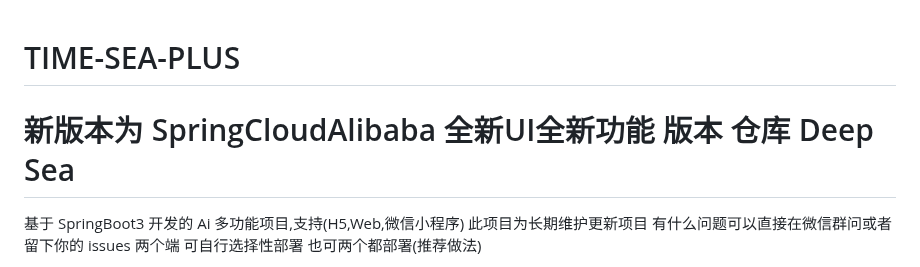
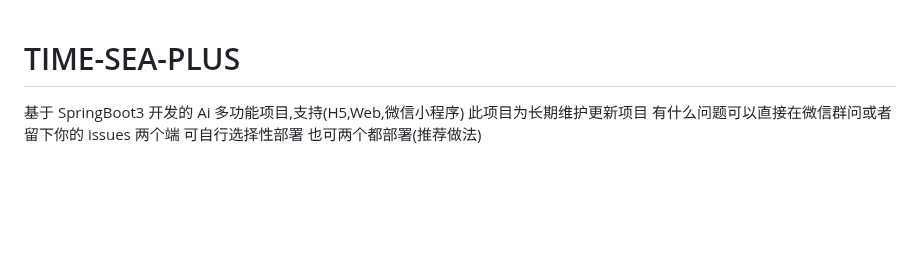
Before and after one commit to dulaiduwang003/TIME-SEA-chatgpt, a Markdown page: README.md, the part around the change. Drawn GitHub-style; blank space fills up the shorter version.

Commit message:
更新说明

```diff
--- a/README.md
+++ b/README.md
@@ -1,7 +1,4 @@
 # TIME-SEA-PLUS
-
-# 新版本为 SpringCloudAlibaba 全新UI全新功能 版本 仓库 Deep Sea
-
 基于 SpringBoot3 开发的 Ai 多功能项目,支持(H5,Web,微信小程序) 此项目为长期维护更新项目 有什么问题可以直接在微信群问或者留下你的 issues
 两个端 可自行选择性部署 也可两个都部署(推荐做法)
 
```
